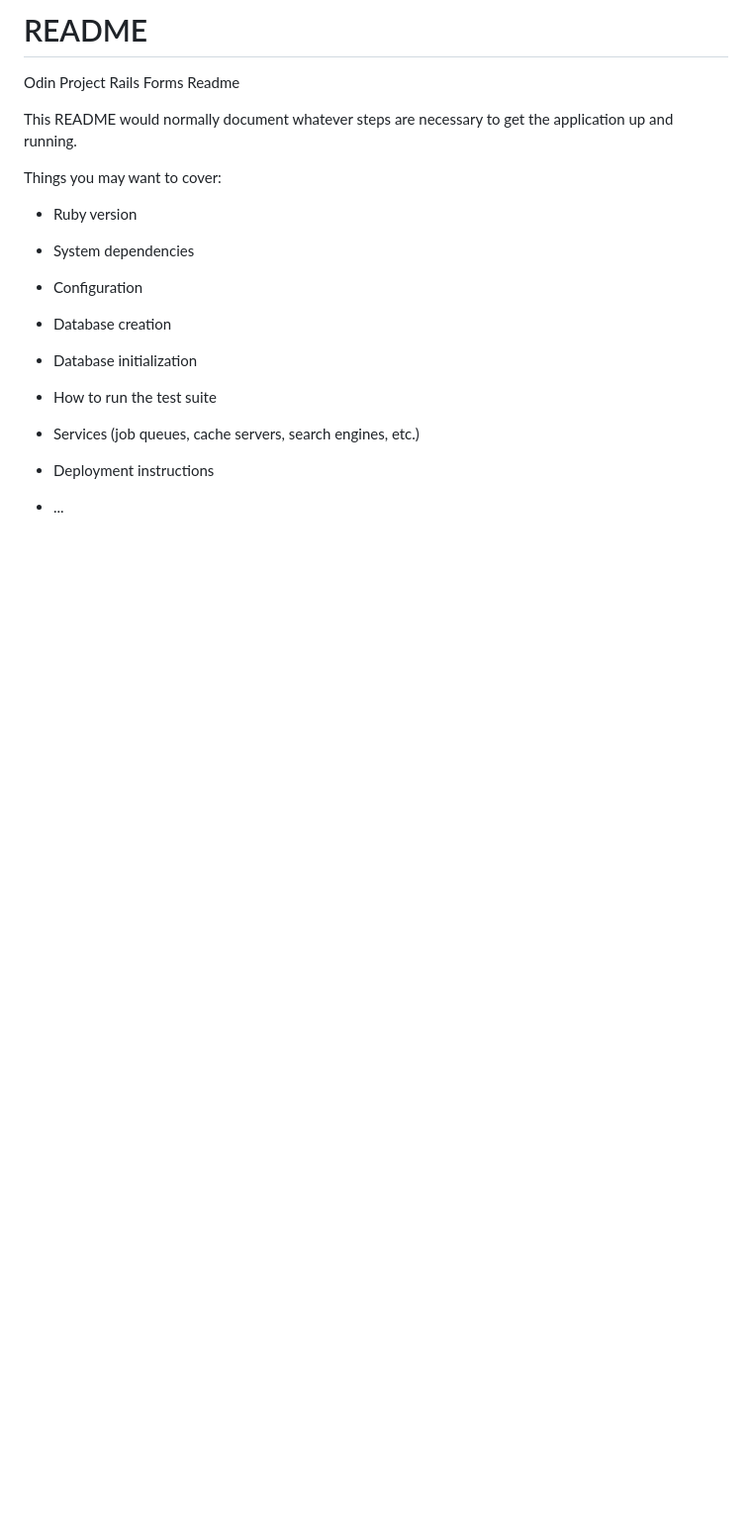
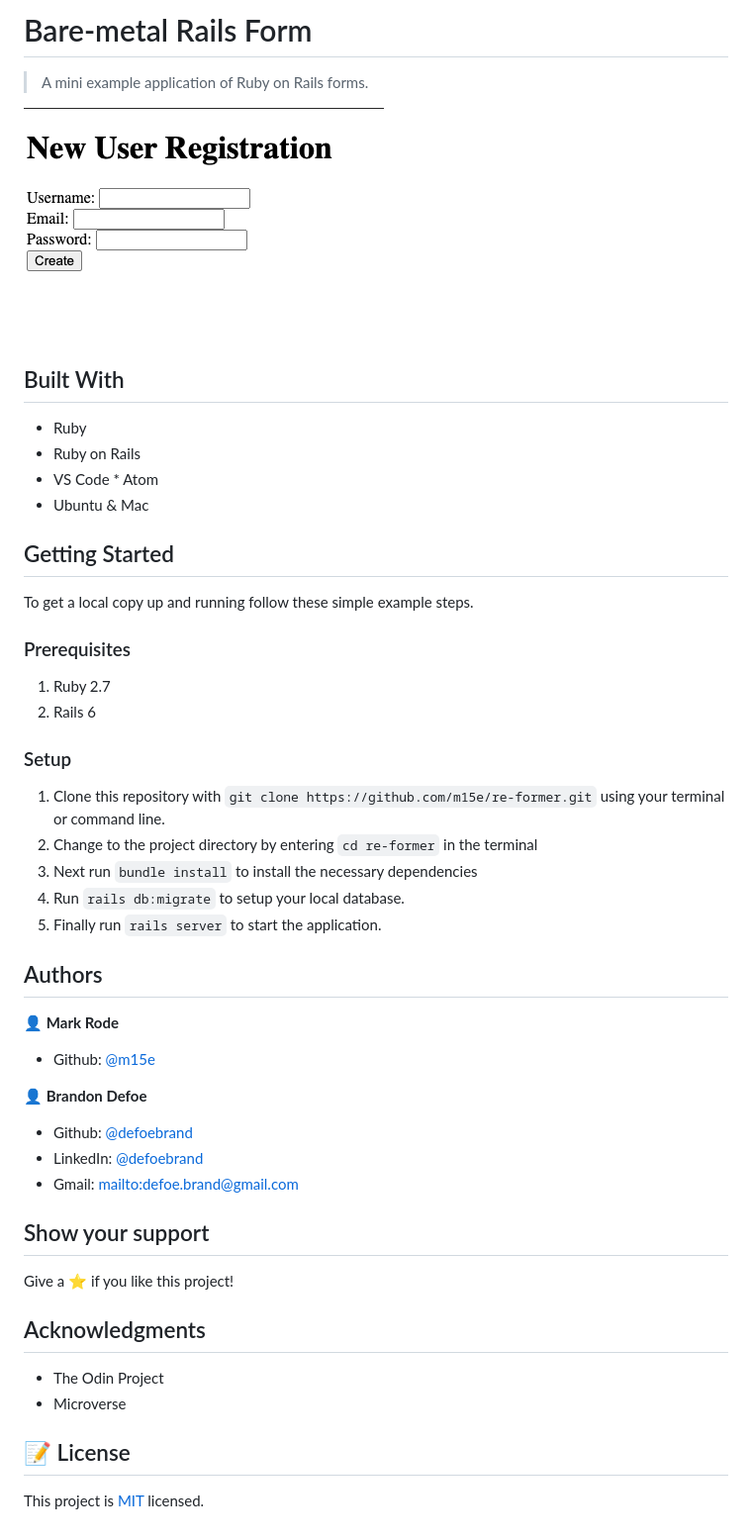
Before and after one commit to defoebrand/re-former, a Markdown page: README.md, the part around the change. Shown at 99% size. Rendered like a GitHub page; pictures changed too: public/screenshot.png (added); blank space fills up the shorter version.

```diff
--- a/README.md
+++ b/README.md
@@ -1,26 +1,55 @@
-# README
+# Bare-metal Rails Form
 
-Odin Project Rails Forms Readme
+> A mini example application of Ruby on Rails forms.
 
-This README would normally document whatever steps are necessary to get the
-application up and running.
+![screenshot](public/screenshot.png)
 
-Things you may want to cover:
+## Built With
 
-* Ruby version
+-   Ruby
+-   Ruby on Rails
+-   VS Code \* Atom
+-   Ubuntu & Mac
 
-* System dependencies
+## Getting Started
 
-* Configuration
+To get a local copy up and running follow these simple example steps.
 
-* Database creation
+### Prerequisites
 
-* Database initialization
+1.  Ruby 2.7
+2.  Rails 6
 
-* How to run the test suite
+### Setup
 
-* Services (job queues, cache servers, search engines, etc.)
+1.  Clone this repository with
+    `git clone https://github.com/m15e/re-former.git` using your terminal or command line.
+2.  Change to the project directory by entering `cd re-former` in the terminal
+3.  Next run `bundle install` to install the necessary dependencies
+4.  Run `rails db:migrate` to setup your local database.
+5.  Finally run `rails server` to start the application.
 
-* Deployment instructions
+## Authors
 
-* ...
+👤 **Mark Rode**
+
+-   Github: [@m15e](https://github.com/m15e)
+
+👤 **Brandon Defoe**
+
+-   Github: [@defoebrand](https://github.com/defoebrand)
+-   LinkedIn: [@defoebrand](https://www.linkedin.com/in/defoebrand/)
+-   Gmail: <mailto:defoe.brand@gmail.com>
+
+## Show your support
+
+Give a ⭐️ if you like this project!
+
+## Acknowledgments
+
+-   The Odin Project
+-   Microverse
+
+## 📝 License
+
+This project is [MIT](lic.url) licensed.
```
Also changed, not shown: 7 other files.
